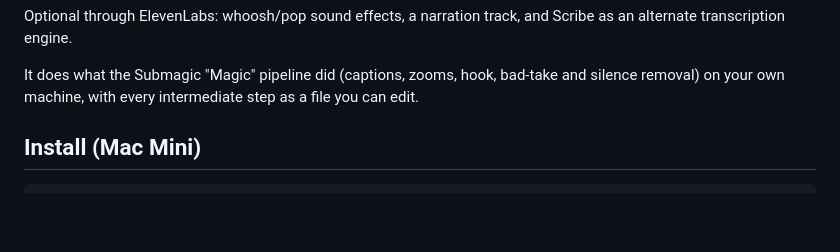
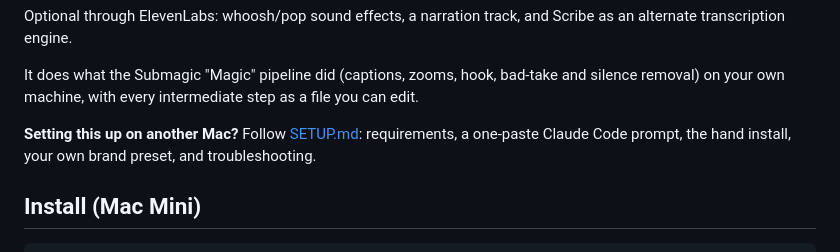
Before and after one commit to gpingelbiz/Ai, a Markdown page: reel-editor/README.md, the part around the change. Rendered like a GitHub page; blank space fills up the shorter version.

```diff
--- a/reel-editor/README.md
+++ b/reel-editor/README.md
@@ -13,6 +13,8 @@ Self-hosted reel editor for talking-head videos. Drop in a raw clip, get back a
 Optional through ElevenLabs: whoosh/pop sound effects, a narration track, and Scribe as an alternate transcription engine.
 
 It does what the Submagic "Magic" pipeline did (captions, zooms, hook, bad-take and silence removal) on your own machine, with every intermediate step as a file you can edit.
+
+**Setting this up on another Mac?** Follow [SETUP.md](SETUP.md): requirements, a one-paste Claude Code prompt, the hand install, your own brand preset, and troubleshooting.
 
 ## Install (Mac Mini)
 
```
Also changed, not shown: reel-editor/SETUP.md (added, +201 -0 lines).
